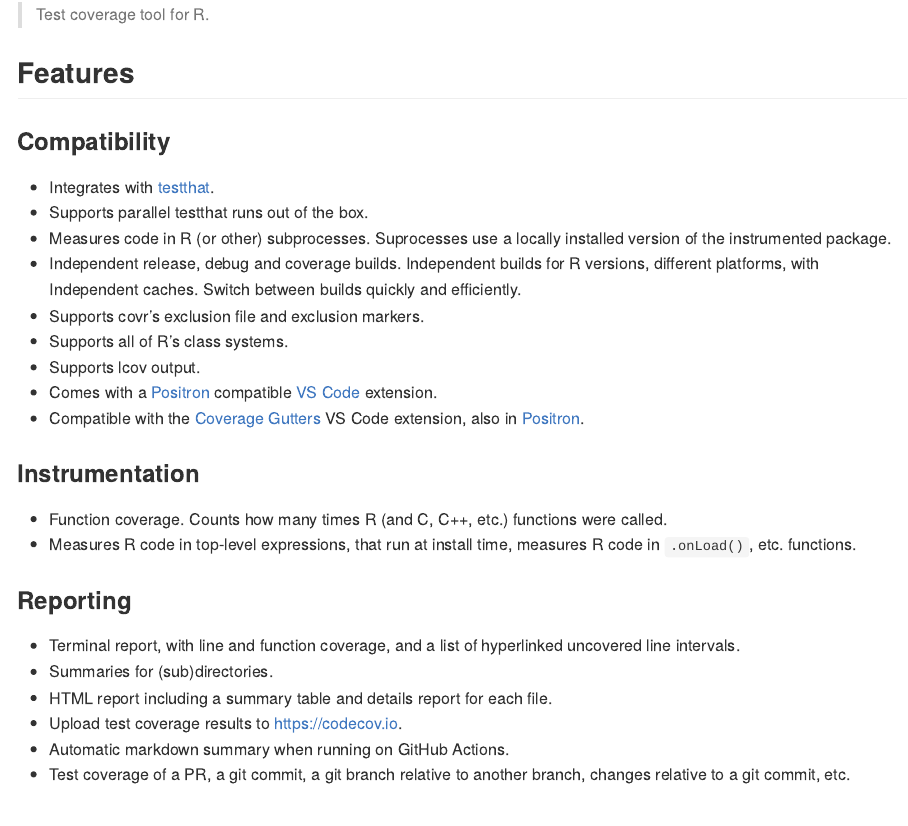
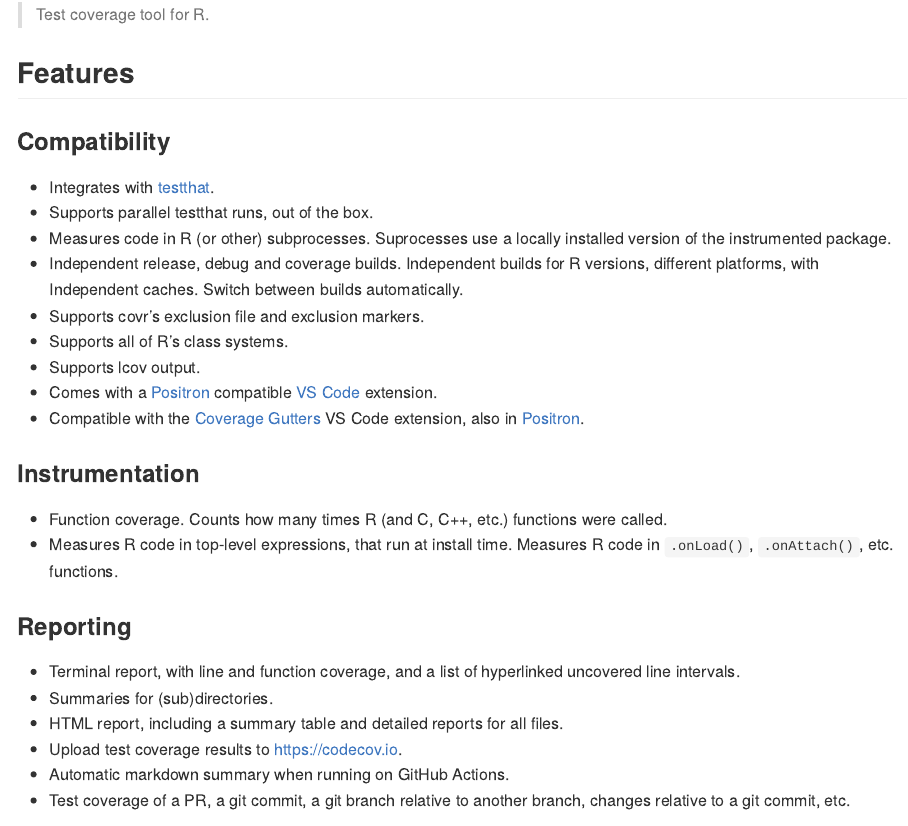
Before and after one commit to gaborcsardi/uncovr, an R Markdown document (README.Rmd): the page in a window 1100 px wide, from 110 px down. The pictures show the output file README.md that the author committed with the source, drawn offline in the style of GitHub; badge pictures from the web are left out.

Commit message:
More README tweaks
[ci skip]

```diff
--- a/README.Rmd
+++ b/README.Rmd
@@ -29,12 +29,12 @@
 ### Compatibility
 
 * Integrates with [testthat](https://testthat.r-lib.org/).
-* Supports parallel testthat runs out of the box.
+* Supports parallel testthat runs, out of the box.
 * Measures code in R (or other) subprocesses. Suprocesses use a locally
   installed version of the instrumented package.
 * Independent release, debug and coverage builds. Independent builds
   for R versions, different platforms, with Independent caches. Switch
-  between builds quickly and efficiently.
+  between builds automatically.
 * Supports covr's exclusion file and exclusion markers.
 * Supports all of R's class systems.
 * Supports lcov output.
@@ -49,15 +49,15 @@
 
 * Function coverage. Counts how many times R (and C, C++, etc.) functions
   were called.
-* Measures R code in top-level expressions, that run at install time,
-  measures R code in `.onLoad()`, etc. functions.
+* Measures R code in top-level expressions, that run at install time.
+  Measures R code in `.onLoad()`, `.onAttach()`, etc. functions.
 
 ### Reporting
 
 * Terminal report, with line and function coverage, and a list of hyperlinked
   uncovered line intervals.
 * Summaries for (sub)directories.
-* HTML report including a summary table and details report for each file.
+* HTML report, including a summary table and detailed reports for all files.
 * Upload test coverage results to <https://codecov.io>.
 * Automatic markdown summary when running on GitHub Actions.
 * Test coverage of a PR, a git commit, a git branch relative to another
```
Also changed, not shown: README.md.
